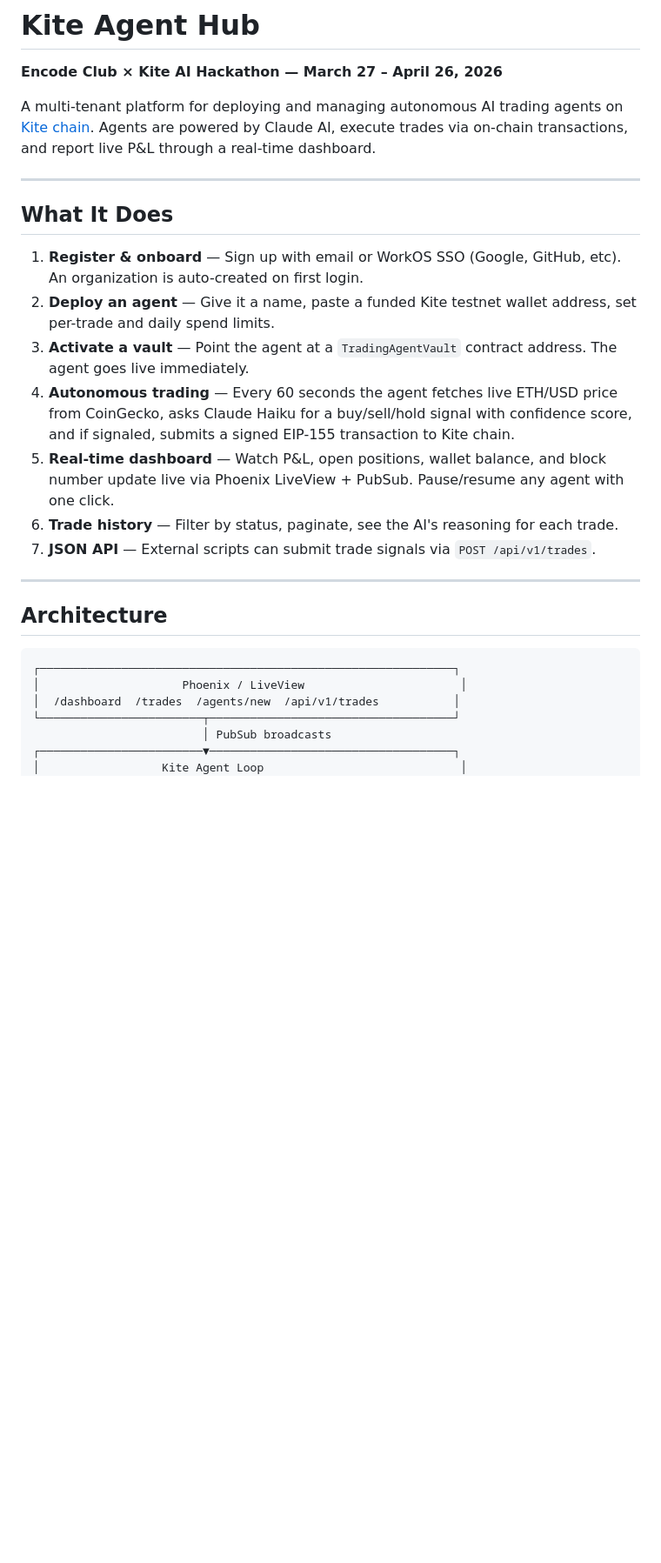
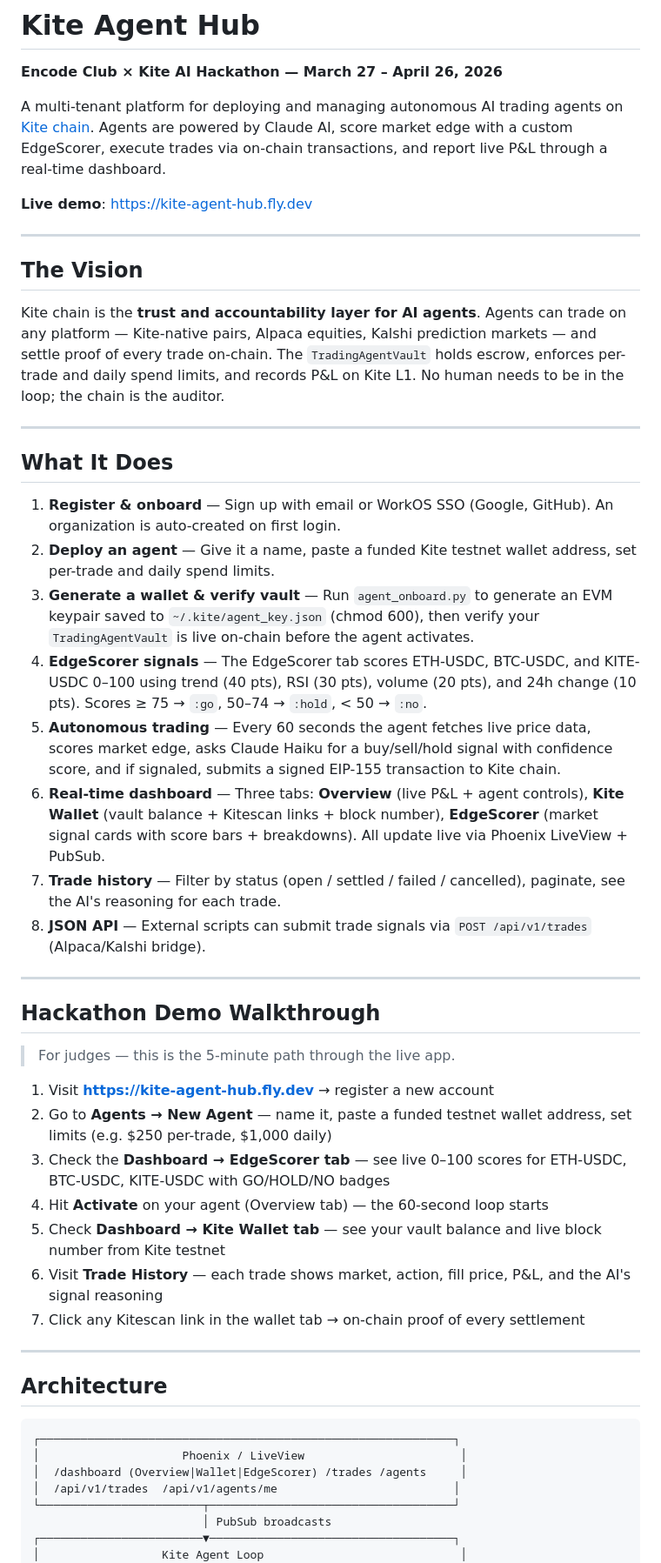
Before and after one commit to MicoMR2/kite-agent-hub, a Markdown page: README.md, the part around one of its changes. Shown at 87% size. Rendered like a GitHub page; blank space fills up the shorter version.

````diff
--- a/README.md
+++ b/README.md
@@ -2,19 +2,42 @@
 
 **Encode Club × Kite AI Hackathon — March 27 – April 26, 2026**
 
-A multi-tenant platform for deploying and managing autonomous AI trading agents on [Kite chain](https://gokite.ai). Agents are powered by Claude AI, execute trades via on-chain transactions, and report live P&L through a real-time dashboard.
+A multi-tenant platform for deploying and managing autonomous AI trading agents on [Kite chain](https://gokite.ai). Agents are powered by Claude AI, score market edge with a custom EdgeScorer, execute trades via on-chain transactions, and report live P&L through a real-time dashboard.
+
+**Live demo**: https://kite-agent-hub.fly.dev
+
+---
+
+## The Vision
+
+Kite chain is the **trust and accountability layer for AI agents**. Agents can trade on any platform — Kite-native pairs, Alpaca equities, Kalshi prediction markets — and settle proof of every trade on-chain. The `TradingAgentVault` holds escrow, enforces per-trade and daily spend limits, and records P&L on Kite L1. No human needs to be in the loop; the chain is the auditor.
 
 ---
 
 ## What It Does
 
-1. **Register & onboard** — Sign up with email or WorkOS SSO (Google, GitHub, etc). An organization is auto-created on first login.
+1. **Register & onboard** — Sign up with email or WorkOS SSO (Google, GitHub). An organization is auto-created on first login.
 2. **Deploy an agent** — Give it a name, paste a funded Kite testnet wallet address, set per-trade and daily spend limits.
-3. **Activate a vault** — Point the agent at a `TradingAgentVault` contract address. The agent goes live immediately.
-4. **Autonomous trading** — Every 60 seconds the agent fetches live ETH/USD price from CoinGecko, asks Claude Haiku for a buy/sell/hold signal with confidence score, and if signaled, submits a signed EIP-155 transaction to Kite chain.
-5. **Real-time dashboard** — Watch P&L, open positions, wallet balance, and block number update live via Phoenix LiveView + PubSub. Pause/resume any agent with one click.
-6. **Trade history** — Filter by status, paginate, see the AI's reasoning for each trade.
-7. **JSON API** — External scripts can submit trade signals via `POST /api/v1/trades`.
+3. **Generate a wallet & verify vault** — Run `agent_onboard.py` to generate an EVM keypair saved to `~/.kite/agent_key.json` (chmod 600), then verify your `TradingAgentVault` is live on-chain before the agent activates.
+4. **EdgeScorer signals** — The EdgeScorer tab scores ETH-USDC, BTC-USDC, and KITE-USDC 0–100 using trend (40 pts), RSI (30 pts), volume (20 pts), and 24h change (10 pts). Scores ≥ 75 → `:go`, 50–74 → `:hold`, < 50 → `:no`.
+5. **Autonomous trading** — Every 60 seconds the agent fetches live price data, scores market edge, asks Claude Haiku for a buy/sell/hold signal with confidence score, and if signaled, submits a signed EIP-155 transaction to Kite chain.
+6. **Real-time dashboard** — Three tabs: **Overview** (live P&L + agent controls), **Kite Wallet** (vault balance + Kitescan links + block number), **EdgeScorer** (market signal cards with score bars + breakdowns). All update live via Phoenix LiveView + PubSub.
+7. **Trade history** — Filter by status (open / settled / failed / cancelled), paginate, see the AI's reasoning for each trade.
+8. **JSON API** — External scripts can submit trade signals via `POST /api/v1/trades` (Alpaca/Kalshi bridge).
+
+---
+
+## Hackathon Demo Walkthrough
+
+> For judges — this is the 5-minute path through the live app.
+
+1. Visit **https://kite-agent-hub.fly.dev** → register a new account
+2. Go to **Agents → New Agent** — name it, paste a funded testnet wallet address, set limits (e.g. $250 per-trade, $1,000 daily)
+3. Check the **Dashboard → EdgeScorer tab** — see live 0–100 scores for ETH-USDC, BTC-USDC, KITE-USDC with GO/HOLD/NO badges
+4. Hit **Activate** on your agent (Overview tab) — the 60-second loop starts
+5. Check **Dashboard → Kite Wallet tab** — see your vault balance and live block number from Kite testnet
+6. Visit **Trade History** — each trade shows market, action, fill price, P&L, and the AI's signal reasoning
+7. Click any Kitescan link in the wallet tab → on-chain proof of every settlement
 
 ---
 
@@ -23,7 +46,8 @@ A multi-tenant platform for deploying and managing autonomous AI trading agents
 ```
 ┌─────────────────────────────────────────────────────────────┐
 │                     Phoenix / LiveView                       │
-│  /dashboard  /trades  /agents/new  /api/v1/trades           │
+│  /dashboard (Overview|Wallet|EdgeScorer) /trades /agents     │
+│  /api/v1/trades  /api/v1/agents/me                          │
 └────────────────────────┬────────────────────────────────────┘
                          │ PubSub broadcasts
 ┌────────────────────────▼────────────────────────────────────┐
````
Also changed, not shown: other parts of README.md (+42 -6 lines).
